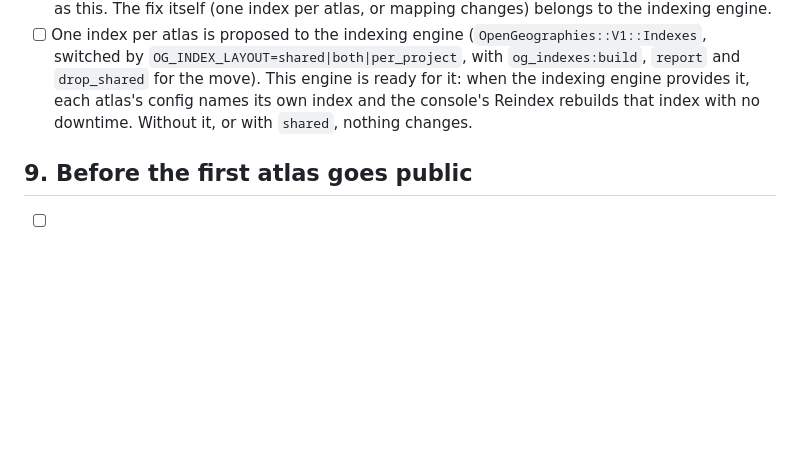
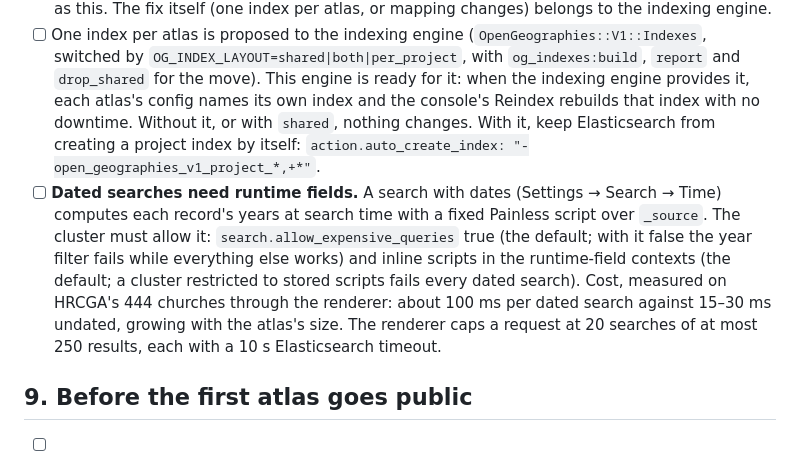
Before and after one commit to ecds/open-geographies-engine, a Markdown page: PRODUCTION.md, the part around the change. Drawn GitHub-style; blank space fills up the shorter version.

```diff
--- a/PRODUCTION.md
+++ b/PRODUCTION.md
@@ -166,7 +166,17 @@ An open item with the indexing engine (the index-mapping proposal of 2026-09-30)
   switched by `OG_INDEX_LAYOUT=shared|both|per_project`, with `og_indexes:build`, `report` and
   `drop_shared` for the move). This engine is ready for it: when the indexing engine provides
   it, each atlas's config names its own index and the console's Reindex rebuilds that index
-  with no downtime. Without it, or with `shared`, nothing changes.
+  with no downtime. Without it, or with `shared`, nothing changes. With it, keep
+  Elasticsearch from creating a project index by itself:
+  `action.auto_create_index: "-open_geographies_v1_project_*,+*"`.
+- [ ] **Dated searches need runtime fields.** A search with dates (Settings → Search → Time)
+  computes each record's years at search time with a fixed Painless script over `_source`. The
+  cluster must allow it: `search.allow_expensive_queries` true (the default; with it false the
+  year filter fails while everything else works) and inline scripts in the runtime-field
+  contexts (the default; a cluster restricted to stored scripts fails every dated search). Cost,
+  measured on HRCGA's 444 churches through the renderer: about 100 ms per dated search against
+  15–30 ms undated, growing with the atlas's size. The renderer caps a request at 20 searches of
+  at most 250 results, each with a 10 s Elasticsearch timeout.
 
 ## 9. Before the first atlas goes public
 
```
Also changed, not shown: docs/CURATOR_GUIDE.md (+5 -5 lines).
